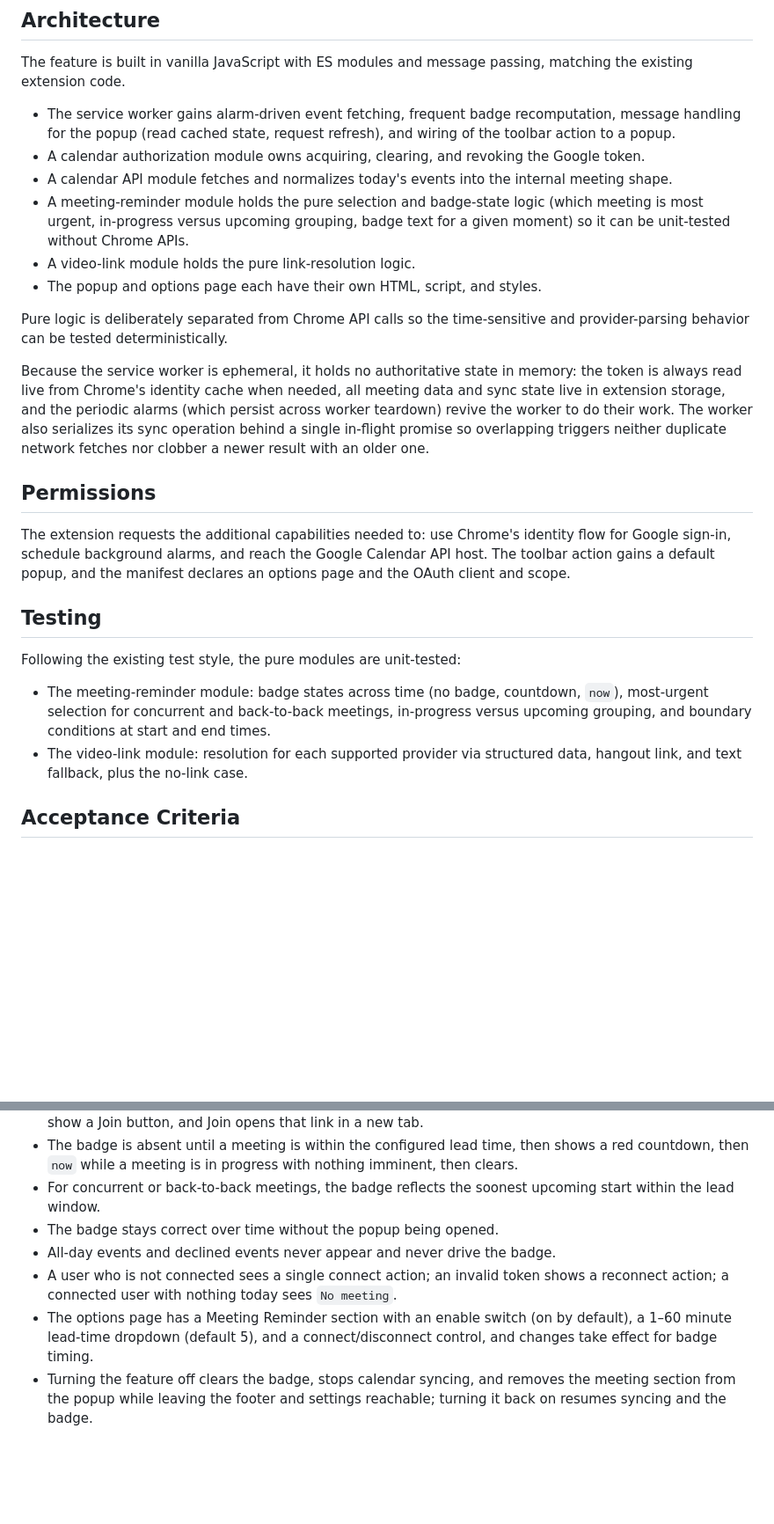
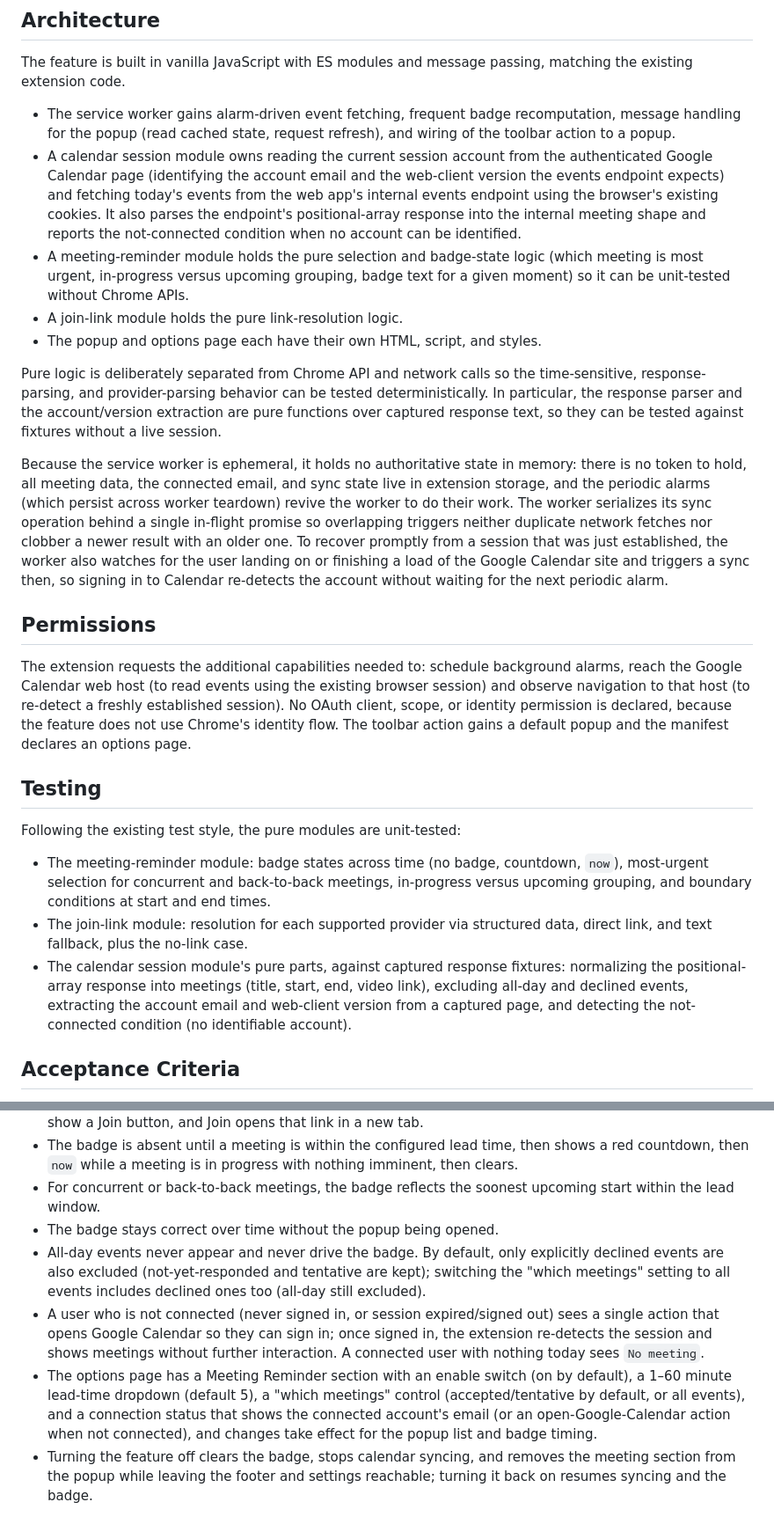
Before and after one commit to imekachi/kool-kits, a Markdown page: docs/specs/meeting-reminder.md, 2 parts joined by grey strips. Shown at 88% size. Drawn GitHub-style; blank space fills up the shorter version.

```diff
--- a/docs/specs/meeting-reminder.md
+++ b/docs/specs/meeting-reminder.md
@@ -78,26 +82,26 @@ Settings persist in extension storage and are read by both the service worker (f
 The feature is built in vanilla JavaScript with ES modules and message passing, matching the existing extension code.
 
 - The service worker gains alarm-driven event fetching, frequent badge recomputation, message handling for the popup (read cached state, request refresh), and wiring of the toolbar action to a popup.
-- A calendar authorization module owns acquiring, clearing, and revoking the Google token.
-- A calendar API module fetches and normalizes today's events into the internal meeting shape.
+- A calendar session module owns reading the current session account from the authenticated Google Calendar page (identifying the account email and the web-client version the events endpoint expects) and fetching today's events from the web app's internal events endpoint using the browser's existing cookies. It also parses the endpoint's positional-array response into the internal meeting shape and reports the not-connected condition when no account can be identified.
 - A meeting-reminder module holds the pure selection and badge-state logic (which meeting is most urgent, in-progress versus upcoming grouping, badge text for a given moment) so it can be unit-tested without Chrome APIs.
-- A video-link module holds the pure link-resolution logic.
+- A join-link module holds the pure link-resolution logic.
 - The popup and options page each have their own HTML, script, and styles.
 
-Pure logic is deliberately separated from Chrome API calls so the time-sensitive and provider-parsing behavior can be tested deterministically.
+Pure logic is deliberately separated from Chrome API and network calls so the time-sensitive, response-parsing, and provider-parsing behavior can be tested deterministically. In particular, the response parser and the account/version extraction are pure functions over captured response text, so they can be tested against fixtures without a live session.
 
-Because the service worker is ephemeral, it holds no authoritative state in memory: the token is always read live from Chrome's identity cache when needed, all meeting data and sync state live in extension storage, and the periodic alarms (which persist across worker teardown) revive the worker to do their work. The worker also serializes its sync operation behind a single in-flight promise so overlapping triggers neither duplicate network fetches nor clobber a newer result with an older one.
+Because the service worker is ephemeral, it holds no authoritative state in memory: there is no token to hold, all meeting data, the connected email, and sync state live in extension storage, and the periodic alarms (which persist across worker teardown) revive the worker to do their work. The worker serializes its sync operation behind a single in-flight promise so overlapping triggers neither duplicate network fetches nor clobber a newer result with an older one. To recover promptly from a session that was just established, the worker also watches for the user landing on or finishing a load of the Google Calendar site and triggers a sync then, so signing in to Calendar re-detects the account without waiting for the next periodic alarm.
 
 ## Permissions
 
-The extension requests the additional capabilities needed to: use Chrome's identity flow for Google sign-in, schedule background alarms, and reach the Google Calendar API host. The toolbar action gains a default popup, and the manifest declares an options page and the OAuth client and scope.
+The extension requests the additional capabilities needed to: schedule background alarms, reach the Google Calendar web host (to read events using the existing browser session) and observe navigation to that host (to re-detect a freshly established session). No OAuth client, scope, or identity permission is declared, because the feature does not use Chrome's identity flow. The toolbar action gains a default popup and the manifest declares an options page.
 
 ## Testing
 
 Following the existing test style, the pure modules are unit-tested:
 
 - The meeting-reminder module: badge states across time (no badge, countdown, `now`), most-urgent selection for concurrent and back-to-back meetings, in-progress versus upcoming grouping, and boundary conditions at start and end times.
-- The video-link module: resolution for each supported provider via structured data, hangout link, and text fallback, plus the no-link case.
+- The join-link module: resolution for each supported provider via structured data, direct link, and text fallback, plus the no-link case.
+- The calendar session module's pure parts, against captured response fixtures: normalizing the positional-array response into meetings (title, start, end, video link), excluding all-day and declined events, extracting the account email and web-client version from a captured page, and detecting the not-connected condition (no identifiable account).
 
 ## Acceptance Criteria
 
@@ -108,9 +112,9 @@ Following the existing test style, the pure modules are unit-tested:
 - The badge is absent until a meeting is within the configured lead time, then shows a red countdown, then `now` while a meeting is in progress with nothing imminent, then clears.
 - For concurrent or back-to-back meetings, the badge reflects the soonest upcoming start within the lead window.
 - The badge stays correct over time without the popup being opened.
-- All-day events and declined events never appear and never drive the badge.
-- A user who is not connected sees a single connect action; an invalid token shows a reconnect action; a connected user with nothing today sees `No meeting`.
-- The options page has a Meeting Reminder section with an enable switch (on by default), a 1–60 minute lead-time dropdown (default 5), and a connect/disconnect control, and changes take effect for badge timing.
+- All-day events never appear and never drive the badge. By default, only explicitly declined events are also excluded (not-yet-responded and tentative are kept); switching the "which meetings" setting to all events includes declined ones too (all-day still excluded).
+- A user who is not connected (never signed in, or session expired/signed out) sees a single action that opens Google Calendar so they can sign in; once signed in, the extension re-detects the session and shows meetings without further interaction. A connected user with nothing today sees `No meeting`.
+- The options page has a Meeting Reminder section with an enable switch (on by default), a 1–60 minute lead-time dropdown (default 5), a "which meetings" control (accepted/tentative by default, or all events), and a connection status that shows the connected account's email (or an open-Google-Calendar action when not connected), and changes take effect for the popup list and badge timing.
 - Turning the feature off clears the badge, stops calendar syncing, and removes the meeting section from the popup while leaving the footer and settings reachable; turning it back on resumes syncing and the badge.
 
 ## Out Of Scope
```
Also changed, not shown: other parts of docs/specs/meeting-reminder.md (+17 -13 lines).
